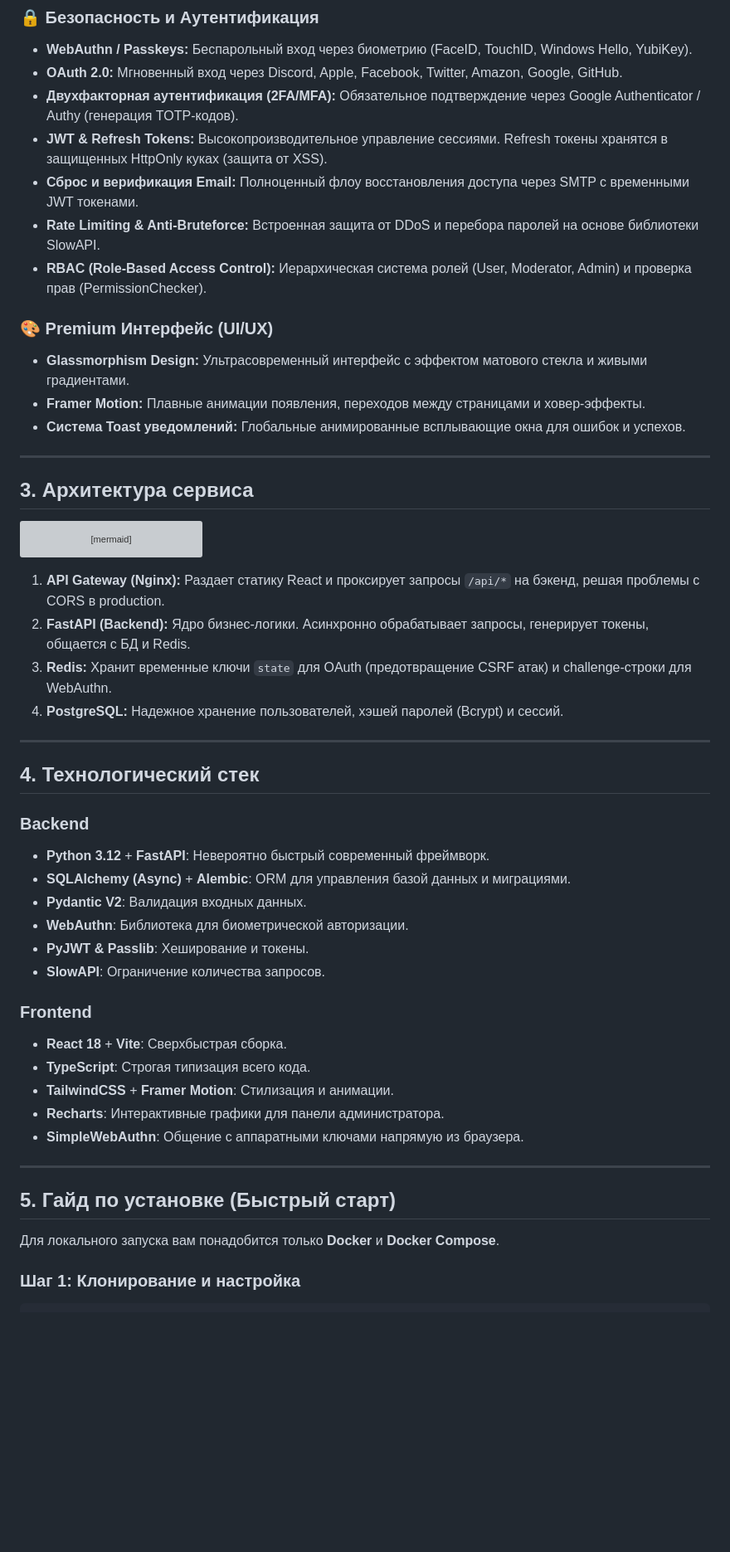
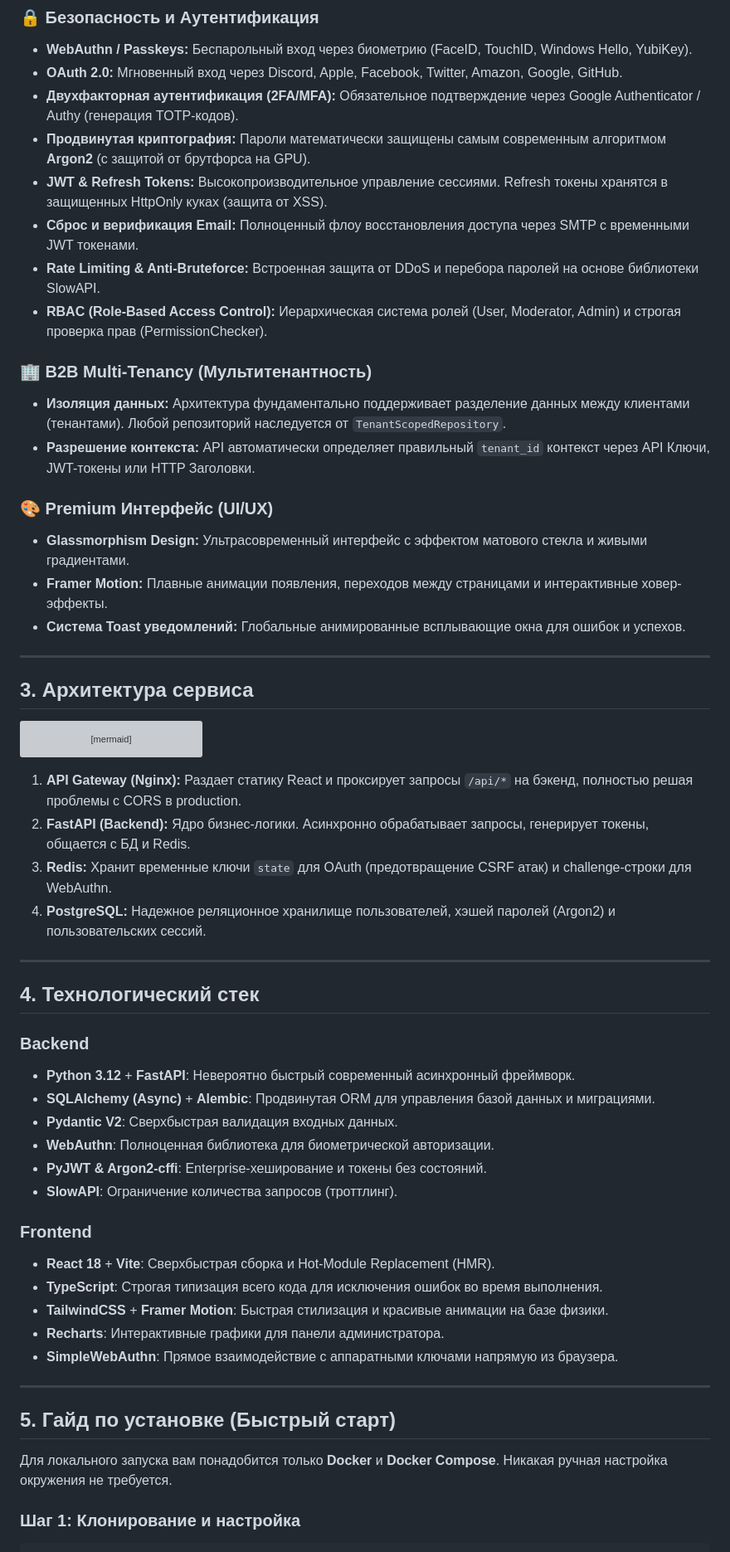
Before and after one commit to PashKa-tech/auth-service, a Markdown page: README.ru.md, the part around one of its changes. Shown at 83% size. Rendered like a GitHub page; blank space fills up the shorter version; grey boxes are pictures that could not be loaded.

````diff
--- a/README.ru.md
+++ b/README.ru.md
@@ -38,14 +40,19 @@
 * **WebAuthn / Passkeys:** Беспарольный вход через биометрию (FaceID, TouchID, Windows Hello, YubiKey).
 * **OAuth 2.0:** Мгновенный вход через Discord, Apple, Facebook, Twitter, Amazon, Google, GitHub.
 * **Двухфакторная аутентификация (2FA/MFA):** Обязательное подтверждение через Google Authenticator / Authy (генерация TOTP-кодов).
+* **Продвинутая криптография:** Пароли математически защищены самым современным алгоритмом **Argon2** (с защитой от брутфорса на GPU).
 * **JWT & Refresh Tokens:** Высокопроизводительное управление сессиями. Refresh токены хранятся в защищенных HttpOnly куках (защита от XSS).
 * **Сброс и верификация Email:** Полноценный флоу восстановления доступа через SMTP с временными JWT токенами.
 * **Rate Limiting & Anti-Bruteforce:** Встроенная защита от DDoS и перебора паролей на основе библиотеки SlowAPI.
-* **RBAC (Role-Based Access Control):** Иерархическая система ролей (User, Moderator, Admin) и проверка прав (PermissionChecker).
+* **RBAC (Role-Based Access Control):** Иерархическая система ролей (User, Moderator, Admin) и строгая проверка прав (PermissionChecker).
+
+### 🏢 B2B Multi-Tenancy (Мультитенантность)
+* **Изоляция данных:** Архитектура фундаментально поддерживает разделение данных между клиентами (тенантами). Любой репозиторий наследуется от `TenantScopedRepository`.
+* **Разрешение контекста:** API автоматически определяет правильный `tenant_id` контекст через API Ключи, JWT-токены или HTTP Заголовки.
 
 ### 🎨 Premium Интерфейс (UI/UX)
 * **Glassmorphism Design:** Ультрасовременный интерфейс с эффектом матового стекла и живыми градиентами.
-* **Framer Motion:** Плавные анимации появления, переходов между страницами и ховер-эффекты.
+* **Framer Motion:** Плавные анимации появления, переходов между страницами и интерактивные ховер-эффекты.
 * **Система Toast уведомлений:** Глобальные анимированные всплывающие окна для ошибок и успехов.
 
 ---
@@ -75,35 +82,35 @@ graph TD
     FastAPI --> SMTP[SMTP Server / Email Sender]
 ```
 
-1. **API Gateway (Nginx):** Раздает статику React и проксирует запросы `/api/*` на бэкенд, решая проблемы с CORS в production.
+1. **API Gateway (Nginx):** Раздает статику React и проксирует запросы `/api/*` на бэкенд, полностью решая проблемы с CORS в production.
 2. **FastAPI (Backend):** Ядро бизнес-логики. Асинхронно обрабатывает запросы, генерирует токены, общается с БД и Redis.
 3. **Redis:** Хранит временные ключи `state` для OAuth (предотвращение CSRF атак) и challenge-строки для WebAuthn.
-4. **PostgreSQL:** Надежное хранение пользователей, хэшей паролей (Bcrypt) и сессий.
+4. **PostgreSQL:** Надежное реляционное хранилище пользователей, хэшей паролей (Argon2) и пользовательских сессий.
 
 ---
 
 ## 4. Технологический стек
 
 ### Backend
-- **Python 3.12** + **FastAPI**: Невероятно быстрый современный фреймворк.
-- **SQLAlchemy (Async)** + **Alembic**: ORM для управления базой данных и миграциями.
-- **Pydantic V2**: Валидация входных данных.
-- **WebAuthn**: Библиотека для биометрической авторизации.
-- **PyJWT & Passlib**: Хеширование и токены.
-- **SlowAPI**: Ограничение количества запросов.
+- **Python 3.12** + **FastAPI**: Невероятно быстрый современный асинхронный фреймворк.
+- **SQLAlchemy (Async)** + **Alembic**: Продвинутая ORM для управления базой данных и миграциями.
+- **Pydantic V2**: Сверхбыстрая валидация входных данных.
+- **WebAuthn**: Полноценная библиотека для биометрической авторизации.
+- **PyJWT & Argon2-cffi**: Enterprise-хеширование и токены без состояний.
+- **SlowAPI**: Ограничение количества запросов (троттлинг).
 
 ### Frontend
-- **React 18** + **Vite**: Сверхбыстрая сборка.
-- **TypeScript**: Строгая типизация всего кода.
-- **TailwindCSS** + **Framer Motion**: Стилизация и анимации.
+- **React 18** + **Vite**: Сверхбыстрая сборка и Hot-Module Replacement (HMR).
+- **TypeScript**: Строгая типизация всего кода для исключения ошибок во время выполнения.
+- **TailwindCSS** + **Framer Motion**: Быстрая стилизация и красивые анимации на базе физики.
 - **Recharts**: Интерактивные графики для панели администратора.
-- **SimpleWebAuthn**: Общение с аппаратными ключами напрямую из браузера.
+- **SimpleWebAuthn**: Прямое взаимодействие с аппаратными ключами напрямую из браузера.
 
 ---
 
 ## 5. Гайд по установке (Быстрый старт)
 
-Для локального запуска вам понадобится только **Docker** и **Docker Compose**.
+Для локального запуска вам понадобится только **Docker** и **Docker Compose**. Никакая ручная настройка окружения не требуется.
 
 ### Шаг 1: Клонирование и настройка
 ```bash
````
Also changed, not shown: other parts of README.ru.md (+50 -43 lines), README.md (+71 -59 lines).
